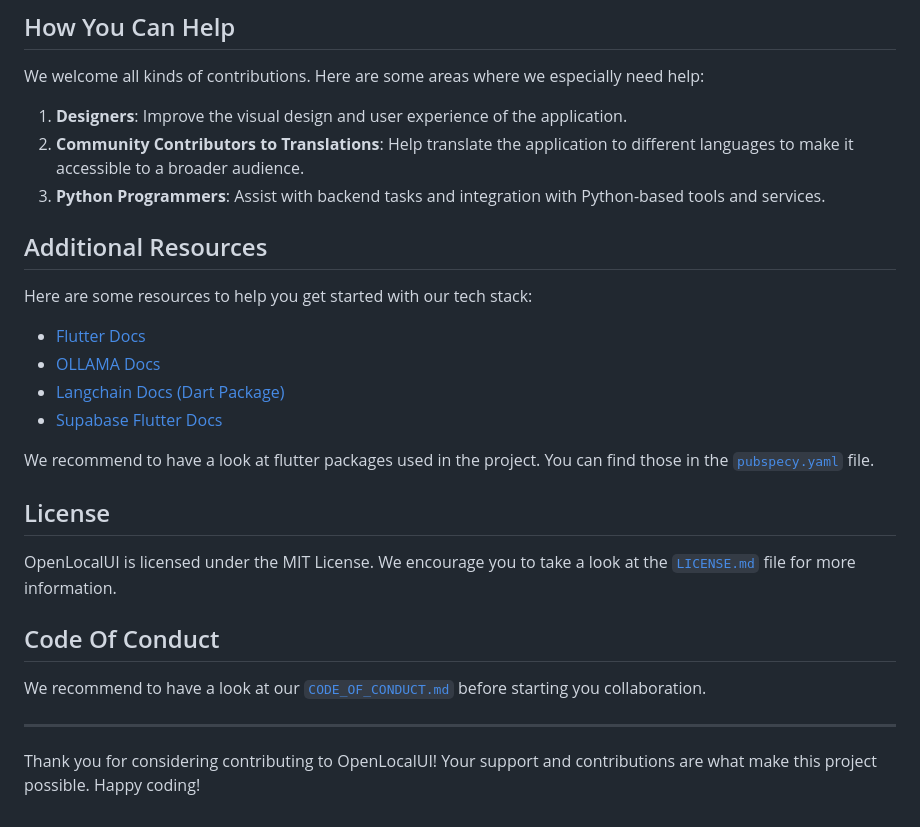
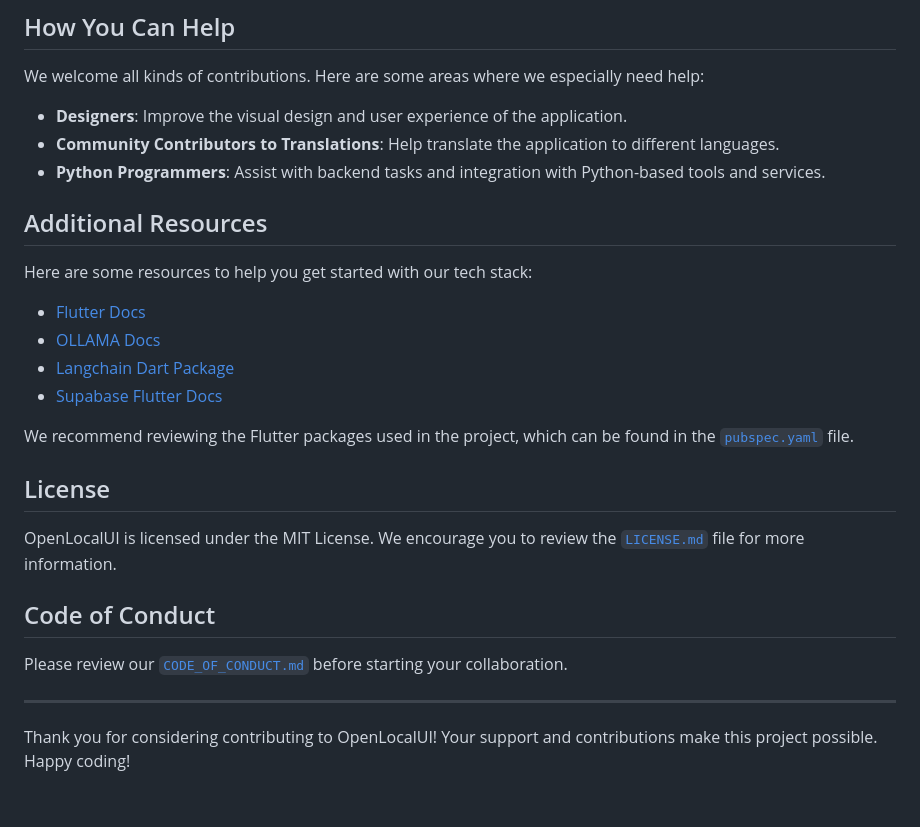
Before and after one commit to WilliamKarolDiCioccio/open_local_ui, a Markdown page: CONTRIBUTING.md, the part around the change printed below. Drawn GitHub-style.

```diff
--- a/CONTRIBUTING.md
+++ b/CONTRIBUTING.md
@@ -71,9 +88,9 @@ Bug reporting can be done directly within the app. Click the "Feedback" button i
 
 We welcome all kinds of contributions. Here are some areas where we especially need help:
 
-1. **Designers**: Improve the visual design and user experience of the application.
-2. **Community Contributors to Translations**: Help translate the application to different languages to make it accessible to a broader audience.
-3. **Python Programmers**: Assist with backend tasks and integration with Python-based tools and services.
+- **Designers**: Improve the visual design and user experience of the application.
+- **Community Contributors to Translations**: Help translate the application to different languages.
+- **Python Programmers**: Assist with backend tasks and integration with Python-based tools and services.
 
 ## Additional Resources
 
@@ -81,19 +98,19 @@ Here are some resources to help you get started with our tech stack:
 
 - [Flutter Docs](https://flutter.dev/docs)
 - [OLLAMA Docs](https://ollama.ai/docs)
-- [Langchain Docs (Dart Package)](https://langchaindart.com/#/)
+- [Langchain Dart Package](https://langchaindart.com/#/)
 - [Supabase Flutter Docs](https://supabase.com/docs/guides/getting-started/quickstarts/flutter)
 
-We recommend to have a look at flutter packages used in the project. You can find those in the [`pubspecy.yaml`](pubspec.yaml) file.
+We recommend reviewing the Flutter packages used in the project, which can be found in the [`pubspec.yaml`](pubspec.yaml) file.
 
 ## License
 
-OpenLocalUI is licensed under the MIT License. We encourage you to take a look at the [`LICENSE.md`](LICENSE.md) file for more information.
+OpenLocalUI is licensed under the MIT License. We encourage you to review the [`LICENSE.md`](LICENSE.md) file for more information.
 
-## Code Of Conduct
+## Code of Conduct
 
-We recommend to have a look at our [`CODE_OF_CONDUCT.md`](CODE_OF_CONDUC.md) before starting you collaboration.
+Please review our [`CODE_OF_CONDUCT.md`](CODE_OF_CONDUCT.md) before starting your collaboration.
 
 ---
 
-Thank you for considering contributing to OpenLocalUI! Your support and contributions are what make this project possible. Happy coding!
+Thank you for considering contributing to OpenLocalUI! Your support and contributions make this project possible. Happy coding!
```
Also changed, not shown: other parts of CONTRIBUTING.md (+40 -23 lines).
